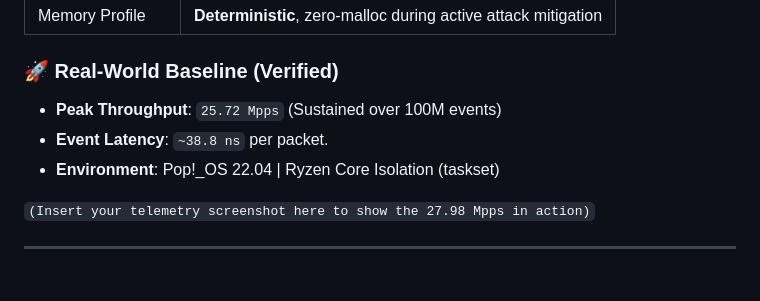
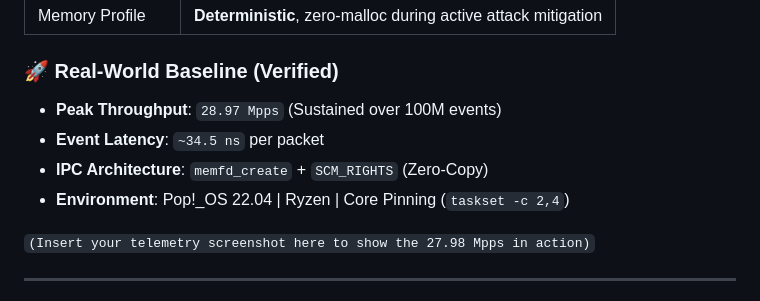
Before and after one commit to baltasarblanco/vanguard-infrastructure, a Markdown page: README.md, the part around the change. Drawn GitHub-style.

Commit message:
upgrade: README.md

```diff
--- a/README.md
+++ b/README.md
@@ -54,9 +54,10 @@ Theoretical Peak (Lab Environment)
 | Memory Profile        | **Deterministic**, zero-malloc during active attack mitigation |
 
 ### 🚀 Real-World Baseline (Verified)
-- **Peak Throughput**: `25.72 Mpps` (Sustained over 100M events)
-- **Event Latency**: `~38.8 ns` per packet.
-- **Environment**: Pop!_OS 22.04 | Ryzen Core Isolation (taskset)
+- **Peak Throughput**: `28.97 Mpps` (Sustained over 100M events)
+- **Event Latency**: `~34.5 ns` per packet
+- **IPC Architecture**: `memfd_create` + `SCM_RIGHTS` (Zero-Copy)
+- **Environment**: Pop!_OS 22.04 | Ryzen | Core Pinning (`taskset -c 2,4`)
 
 ``(Insert your telemetry screenshot here to show the 27.98 Mpps in action)``
 
```
